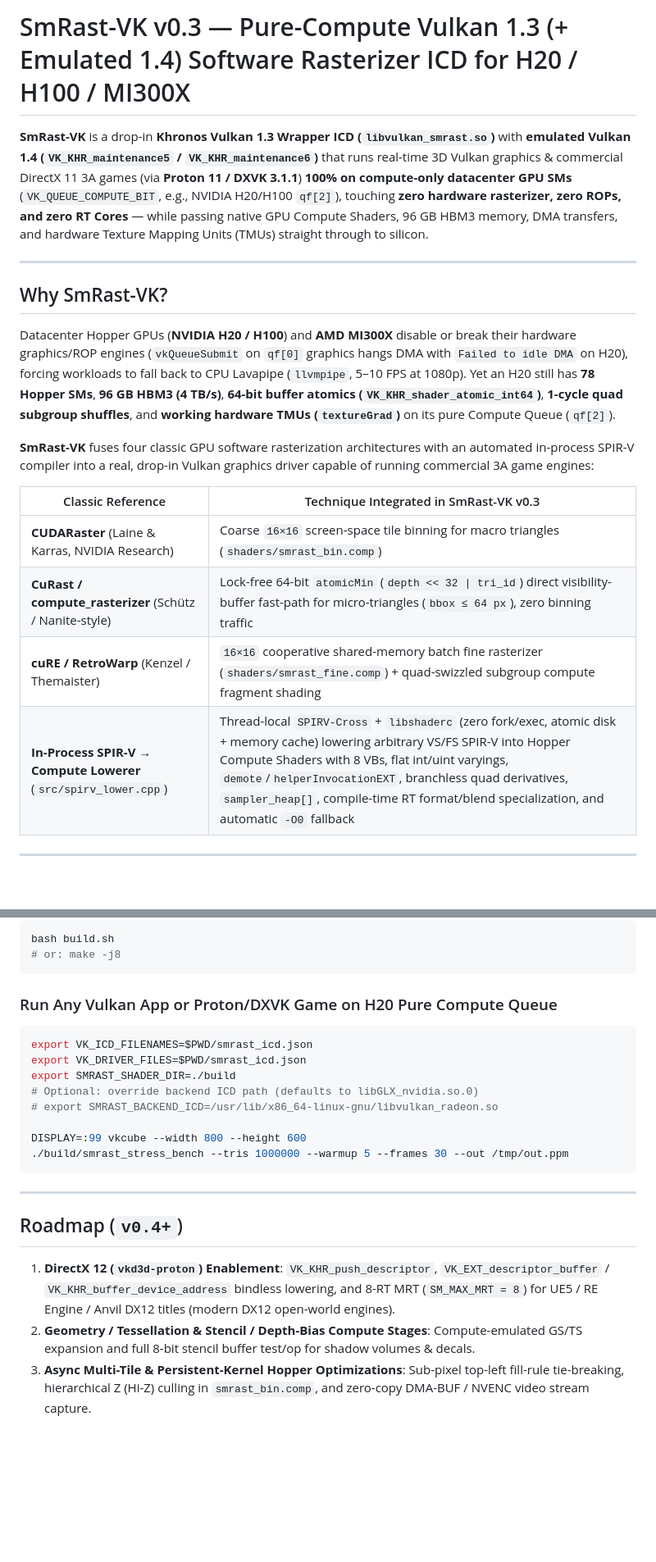
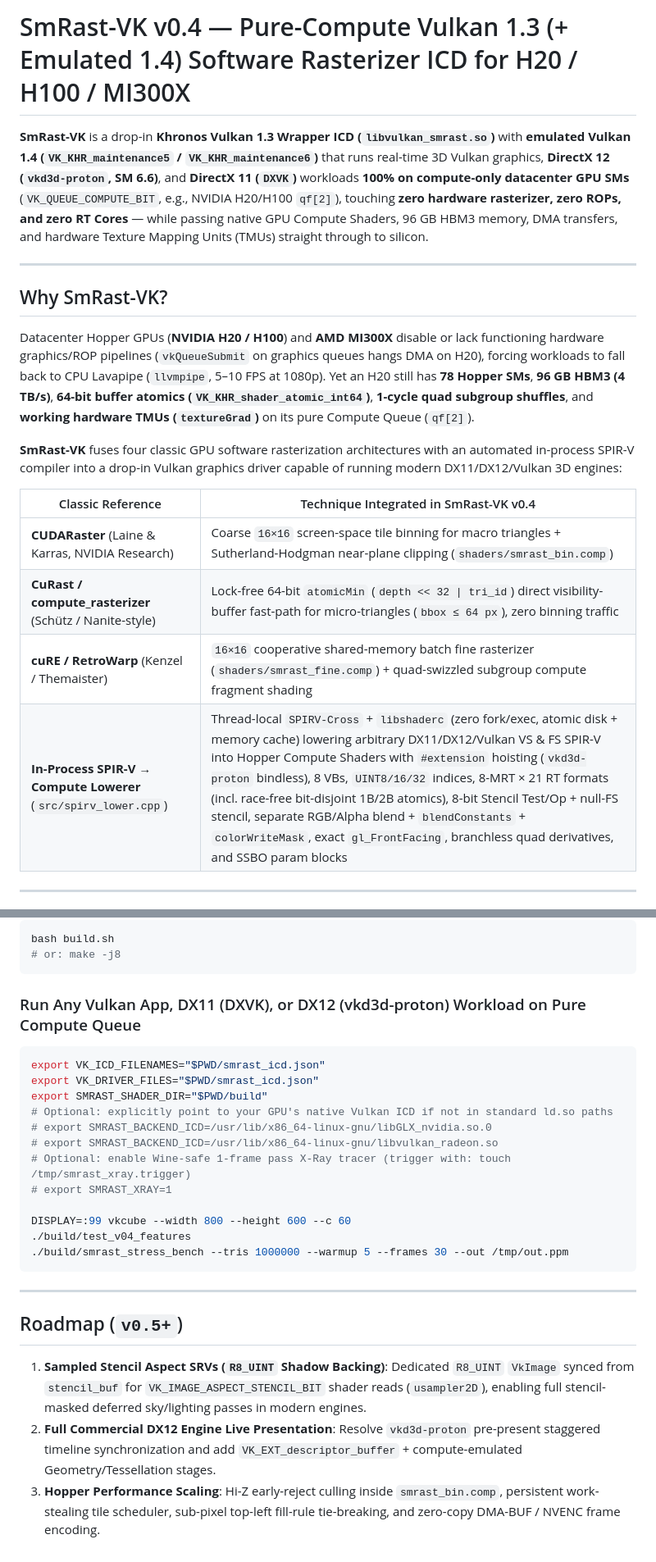
Before and after one commit to AuroraRyan0301/smrast-vk, a Markdown page: README.md, 2 parts joined by grey strips. Shown at 82% size. Drawn GitHub-style; blank space fills up the shorter version.

````diff
--- a/README.md
+++ b/README.md
@@ -1,21 +1,21 @@
-# SmRast-VK v0.3 — Pure-Compute Vulkan 1.3 (+ Emulated 1.4) Software Rasterizer ICD for H20 / H100 / MI300X
+# SmRast-VK v0.4 — Pure-Compute Vulkan 1.3 (+ Emulated 1.4) Software Rasterizer ICD for H20 / H100 / MI300X
 
-**SmRast-VK** is a drop-in **Khronos Vulkan 1.3 Wrapper ICD (`libvulkan_smrast.so`)** with **emulated Vulkan 1.4 (`VK_KHR_maintenance5` / `VK_KHR_maintenance6`)** that runs real-time 3D Vulkan graphics & commercial DirectX 11 3A games (via **Proton 11 / DXVK 3.1.1**) **100% on compute-only datacenter GPU SMs** (`VK_QUEUE_COMPUTE_BIT`, e.g., NVIDIA H20/H100 `qf[2]`), touching **zero hardware rasterizer, zero ROPs, and zero RT Cores** — while passing native GPU Compute Shaders, 96 GB HBM3 memory, DMA transfers, and hardware Texture Mapping Units (TMUs) straight through to silicon.
+**SmRast-VK** is a drop-in **Khronos Vulkan 1.3 Wrapper ICD (`libvulkan_smrast.so`)** with **emulated Vulkan 1.4 (`VK_KHR_maintenance5` / `VK_KHR_maintenance6`)** that runs real-time 3D Vulkan graphics, **DirectX 12 (`vkd3d-proton`, SM 6.6)**, and **DirectX 11 (`DXVK`)** workloads **100% on compute-only datacenter GPU SMs** (`VK_QUEUE_COMPUTE_BIT`, e.g., NVIDIA H20/H100 `qf[2]`), touching **zero hardware rasterizer, zero ROPs, and zero RT Cores** — while passing native GPU Compute Shaders, 96 GB HBM3 memory, DMA transfers, and hardware Texture Mapping Units (TMUs) straight through to silicon.
 
 ---
 
 ## Why SmRast-VK?
 
-Datacenter Hopper GPUs (**NVIDIA H20 / H100**) and **AMD MI300X** disable or break their hardware graphics/ROP engines (`vkQueueSubmit` on `qf[0]` graphics hangs DMA with `Failed to idle DMA` on H20), forcing workloads to fall back to CPU Lavapipe (`llvmpipe`, 5–10 FPS at 1080p). Yet an H20 still has **78 Hopper SMs**, **96 GB HBM3 (4 TB/s)**, **64-bit buffer atomics (`VK_KHR_shader_atomic_int64`)**, **1-cycle quad subgroup shuffles**, and **working hardware TMUs (`textureGrad`)** on its pure Compute Queue (`qf[2]`).
+Datacenter Hopper GPUs (**NVIDIA H20 / H100**) and **AMD MI300X** disable or lack functioning hardware graphics/ROP pipelines (`vkQueueSubmit` on graphics queues hangs DMA on H20), forcing workloads to fall back to CPU Lavapipe (`llvmpipe`, 5–10 FPS at 1080p). Yet an H20 still has **78 Hopper SMs**, **96 GB HBM3 (4 TB/s)**, **64-bit buffer atomics (`VK_KHR_shader_atomic_int64`)**, **1-cycle quad subgroup shuffles**, and **working hardware TMUs (`textureGrad`)** on its pure Compute Queue (`qf[2]`).
 
-**SmRast-VK** fuses four classic GPU software rasterization architectures with an automated in-process SPIR-V compiler into a real, drop-in Vulkan graphics driver capable of running commercial 3A game engines:
+**SmRast-VK** fuses four classic GPU software rasterization architectures with an automated in-process SPIR-V compiler into a drop-in Vulkan graphics driver capable of running modern DX11/DX12/Vulkan 3D engines:
 
-| Classic Reference | Technique Integrated in SmRast-VK v0.3 |
+| Classic Reference | Technique Integrated in SmRast-VK v0.4 |
 |---|---|
-| **CUDARaster** (Laine & Karras, NVIDIA Research) | Coarse `16×16` screen-space tile binning for macro triangles (`shaders/smrast_bin.comp`) |
+| **CUDARaster** (Laine & Karras, NVIDIA Research) | Coarse `16×16` screen-space tile binning for macro triangles + Sutherland-Hodgman near-plane clipping (`shaders/smrast_bin.comp`) |
 | **CuRast / compute_rasterizer** (Schütz / Nanite-style) | Lock-free 64-bit `atomicMin` (`depth << 32 \| tri_id`) direct visibility-buffer fast-path for micro-triangles (`bbox ≤ 64 px`), zero binning traffic |
 | **cuRE / RetroWarp** (Kenzel / Themaister) | `16×16` cooperative shared-memory batch fine rasterizer (`shaders/smrast_fine.comp`) + quad-swizzled subgroup compute fragment shading |
-| **In-Process SPIR-V → Compute Lowerer** (`src/spirv_lower.cpp`) | Thread-local `SPIRV-Cross` + `libshaderc` (zero fork/exec, atomic disk + memory cache) lowering arbitrary VS/FS SPIR-V into Hopper Compute Shaders with 8 VBs, flat int/uint varyings, `demote`/`helperInvocationEXT`, branchless quad derivatives, `sampler_heap[]`, compile-time RT format/blend specialization, and automatic `-O0` fallback |
+| **In-Process SPIR-V → Compute Lowerer** (`src/spirv_lower.cpp`) | Thread-local `SPIRV-Cross` + `libshaderc` (zero fork/exec, atomic disk + memory cache) lowering arbitrary DX11/DX12/Vulkan VS & FS SPIR-V into Hopper Compute Shaders with `#extension` hoisting (`vkd3d-proton` bindless), 8 VBs, `UINT8/16/32` indices, 8-MRT × 21 RT formats (incl. race-free bit-disjoint 1B/2B atomics), 8-bit Stencil Test/Op + null-FS stencil, separate RGB/Alpha blend + `blendConstants` + `colorWriteMask`, exact `gl_FrontFacing`, branchless quad derivatives, and SSBO param blocks |
 
 ---
 
@@ -109,22 +141,26 @@ bash build.sh
 # or: make -j8
 ```
 
-### Run Any Vulkan App or Proton/DXVK Game on H20 Pure Compute Queue
+### Run Any Vulkan App, DX11 (DXVK), or DX12 (vkd3d-proton) Workload on Pure Compute Queue
 ```bash
-export VK_ICD_FILENAMES=$PWD/smrast_icd.json
-export VK_DRIVER_FILES=$PWD/smrast_icd.json
-export SMRAST_SHADER_DIR=./build
-# Optional: override backend ICD path (defaults to libGLX_nvidia.so.0)
+export VK_ICD_FILENAMES="$PWD/smrast_icd.json"
+export VK_DRIVER_FILES="$PWD/smrast_icd.json"
+export SMRAST_SHADER_DIR="$PWD/build"
+# Optional: explicitly point to your GPU's native Vulkan ICD if not in standard ld.so paths
+# export SMRAST_BACKEND_ICD=/usr/lib/x86_64-linux-gnu/libGLX_nvidia.so.0
 # export SMRAST_BACKEND_ICD=/usr/lib/x86_64-linux-gnu/libvulkan_radeon.so
+# Optional: enable Wine-safe 1-frame pass X-Ray tracer (trigger with: touch /tmp/smrast_xray.trigger)
+# export SMRAST_XRAY=1
 
-DISPLAY=:99 vkcube --width 800 --height 600
+DISPLAY=:99 vkcube --width 800 --height 600 --c 60
+./build/test_v04_features
 ./build/smrast_stress_bench --tris 1000000 --warmup 5 --frames 30 --out /tmp/out.ppm
 ```
 
 ---
 
-## Roadmap (`v0.4+`)
+## Roadmap (`v0.5+`)
 
-1. **DirectX 12 (`vkd3d-proton`) Enablement**: `VK_KHR_push_descriptor`, `VK_EXT_descriptor_buffer` / `VK_KHR_buffer_device_address` bindless lowering, and 8-RT MRT (`SM_MAX_MRT = 8`) for UE5 / RE Engine / Anvil DX12 titles (modern DX12 open-world engines).
-2. **Geometry / Tessellation & Stencil / Depth-Bias Compute Stages**: Compute-emulated GS/TS expansion and full 8-bit stencil buffer test/op for shadow volumes & decals.
-3. **Async Multi-Tile & Persistent-Kernel Hopper Optimizations**: Sub-pixel top-left fill-rule tie-breaking, hierarchical Z (Hi-Z) culling in `smrast_bin.comp`, and zero-copy DMA-BUF / NVENC video stream capture.
+1. **Sampled Stencil Aspect SRVs (`R8_UINT` Shadow Backing)**: Dedicated `R8_UINT` `VkImage` synced from `stencil_buf` for `VK_IMAGE_ASPECT_STENCIL_BIT` shader reads (`usampler2D`), enabling full stencil-masked deferred sky/lighting passes in modern engines.
+2. **Full Commercial DX12 Engine Live Presentation**: Resolve `vkd3d-proton` pre-present staggered timeline synchronization and add `VK_EXT_descriptor_buffer` + compute-emulated Geometry/Tessellation stages.
+3. **Hopper Performance Scaling**: Hi-Z early-reject culling inside `smrast_bin.comp`, persistent work-stealing tile scheduler, sub-pixel top-left fill-rule tie-breaking, and zero-copy DMA-BUF / NVENC frame encoding.
````
Also changed, not shown: other parts of README.md (+61 -29 lines), screenshots/dx12_vkd3d_h20.png (added), 15 other files.
